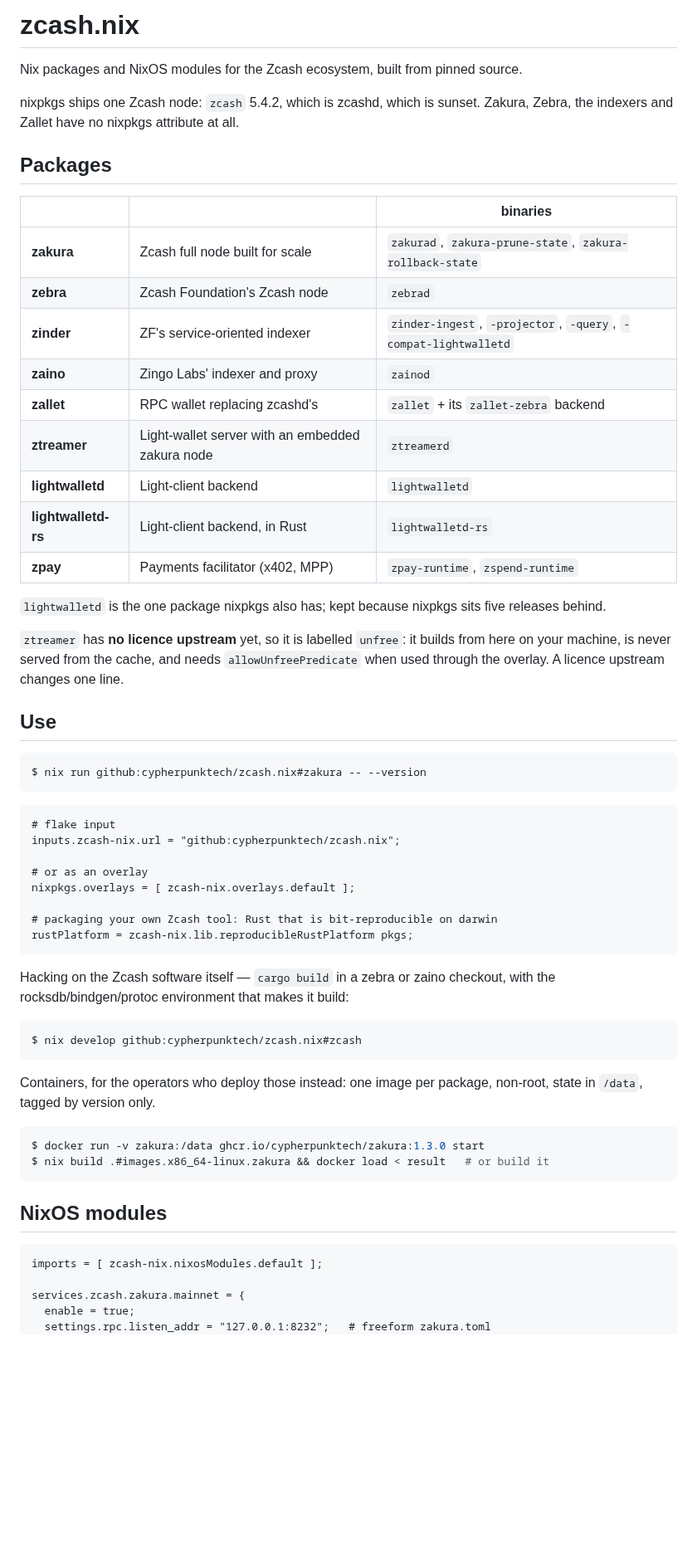
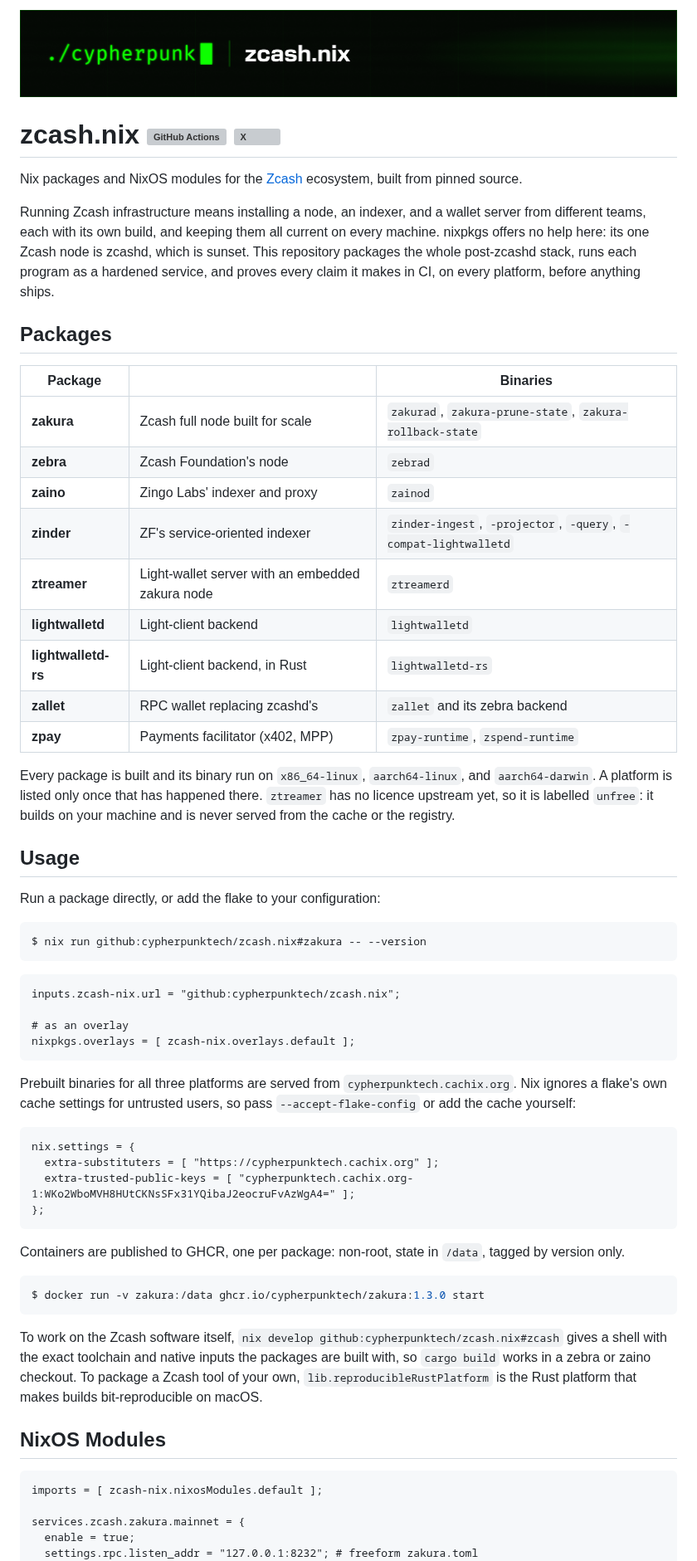
Before and after one commit to cypherpunktech/zcash.nix, a Markdown page: README.md, the part around one of its changes. Shown at 83% size. GitHub-like rendering; pictures changed too: banner.png (added); blank space fills up the shorter version; grey boxes are pictures that could not be loaded.

````diff
--- a/README.md
+++ b/README.md
@@ -1,70 +1,81 @@
-# zcash.nix
+![zcash.nix](./banner.png)
 
-Nix packages and NixOS modules for the Zcash ecosystem, built from pinned source.
+# zcash.nix [![GitHub Actions][gha-badge]][gha] [![X][x-badge]][x]
 
-nixpkgs ships one Zcash node: `zcash` 5.4.2, which is zcashd, which is sunset.
-Zakura, Zebra, the indexers and Zallet have no nixpkgs attribute at all.
+[gha]: https://github.com/cypherpunktech/zcash.nix/actions
+[gha-badge]: https://github.com/cypherpunktech/zcash.nix/actions/workflows/check.yml/badge.svg
+[x]: https://x.com/cypherpunk
+[x-badge]: https://img.shields.io/twitter/follow/cypherpunk
+
+Nix packages and NixOS modules for the [Zcash](https://z.cash) ecosystem, built from pinned source.
+
+Running Zcash infrastructure means installing a node, an indexer, and a wallet server from different
+teams, each with its own build, and keeping them all current on every machine. nixpkgs offers no help
+here: its one Zcash node is zcashd, which is sunset. This repository packages the whole post-zcashd
+stack, runs each program as a hardened service, and proves every claim it makes in CI, on every
+platform, before anything ships.
 
 ## Packages
 
-| | | binaries |
-|---|---|---|
+| Package | | Binaries |
+| --- | --- | --- |
 | **zakura** | Zcash full node built for scale | `zakurad`, `zakura-prune-state`, `zakura-rollback-state` |
-| **zebra** | Zcash Foundation's Zcash node | `zebrad` |
+| **zebra** | Zcash Foundation's node | `zebrad` |
+| **zaino** | Zingo Labs' indexer and proxy | `zainod` |
 | **zinder** | ZF's service-oriented indexer | `zinder-ingest`, `-projector`, `-query`, `-compat-lightwalletd` |
-| **zaino** | Zingo Labs' indexer and proxy | `zainod` |
-| **zallet** | RPC wallet replacing zcashd's | `zallet` + its `zallet-zebra` backend |
 | **ztreamer** | Light-wallet server with an embedded zakura node | `ztreamerd` |
 | **lightwalletd** | Light-client backend | `lightwalletd` |
 | **lightwalletd-rs** | Light-client backend, in Rust | `lightwalletd-rs` |
+| **zallet** | RPC wallet replacing zcashd's | `zallet` and its zebra backend |
 | **zpay** | Payments facilitator (x402, MPP) | `zpay-runtime`, `zspend-runtime` |
 
-`lightwalletd` is the one package nixpkgs also has; kept because nixpkgs sits
-five releases behind.
+Every package is built and its binary run on `x86_64-linux`, `aarch64-linux`, and `aarch64-darwin`. A
+platform is listed only once that has happened there. `ztreamer` has no licence upstream yet, so it is
+labelled `unfree`: it builds on your machine and is never served from the cache or the registry.
 
-`ztreamer` has **no licence upstream** yet, so it is labelled `unfree`: it
-builds from here on your machine, is never served from the cache, and needs
-`allowUnfreePredicate` when used through the overlay. A licence upstream
-changes one line.
+## Usage
 
-## Use
+Run a package directly, or add the flake to your configuration:
 
 ```console
 $ nix run github:cypherpunktech/zcash.nix#zakura -- --version
 ```
 
 ```nix
-# flake input
 inputs.zcash-nix.url = "github:cypherpunktech/zcash.nix";
 
-# or as an overlay
+# as an overlay
 nixpkgs.overlays = [ zcash-nix.overlays.default ];
-
-# packaging your own Zcash tool: Rust that is bit-reproducible on darwin
-rustPlatform = zcash-nix.lib.reproducibleRustPlatform pkgs;
 ```
 
-Hacking on the Zcash software itself — `cargo build` in a zebra or zaino
-checkout, with the rocksdb/bindgen/protoc environment that makes it build:
+Prebuilt binaries for all three platforms are served from `cypherpunktech.cachix.org`. Nix ignores a
+flake's own cache settings for untrusted users, so pass `--accept-flake-config` or add the cache
+yourself:
 
-```console
-$ nix develop github:cypherpunktech/zcash.nix#zcash
+```nix
+nix.settings = {
+  extra-substituters = [ "https://cypherpunktech.cachix.org" ];
+  extra-trusted-public-keys = [ "cypherpunktech.cachix.org-1:WKo2WboMVH8HUtCKNsSFx31YQibaJ2eocruFvAzWgA4=" ];
+};
 ```
 
-Containers, for the operators who deploy those instead: one image per
-package, non-root, state in `/data`, tagged by version only.
+Containers are published to GHCR, one per package: non-root, state in `/data`, tagged by version only.
 
 ```console
 $ docker run -v zakura:/data ghcr.io/cypherpunktech/zakura:1.3.0 start
-$ nix build .#images.x86_64-linux.zakura && docker load < result   # or build it
 ```
 
-## NixOS modules
+To work on the Zcash software itself, `nix develop github:cypherpunktech/zcash.nix#zcash` gives a shell
+with the exact toolchain and native inputs the packages are built with, so `cargo build` works in a
+zebra or zaino checkout. To package a Zcash tool of your own, `lib.reproducibleRustPlatform` is the
+Rust platform that makes builds bit-reproducible on macOS.
+
+## NixOS Modules
 
 ```nix
 imports = [ zcash-nix.nixosModules.default ];
 
 services.zcash.zakura.mainnet = {
   enable = true;
-  settings.rpc.listen_addr = "127.0.0.1:8232";   # freeform zakura.toml
+  settings.rpc.listen_addr = "127.0.0.1:8232"; # freeform zakura.toml
 };
````
Also changed, not shown: other parts of README.md (+27 -70 lines).
